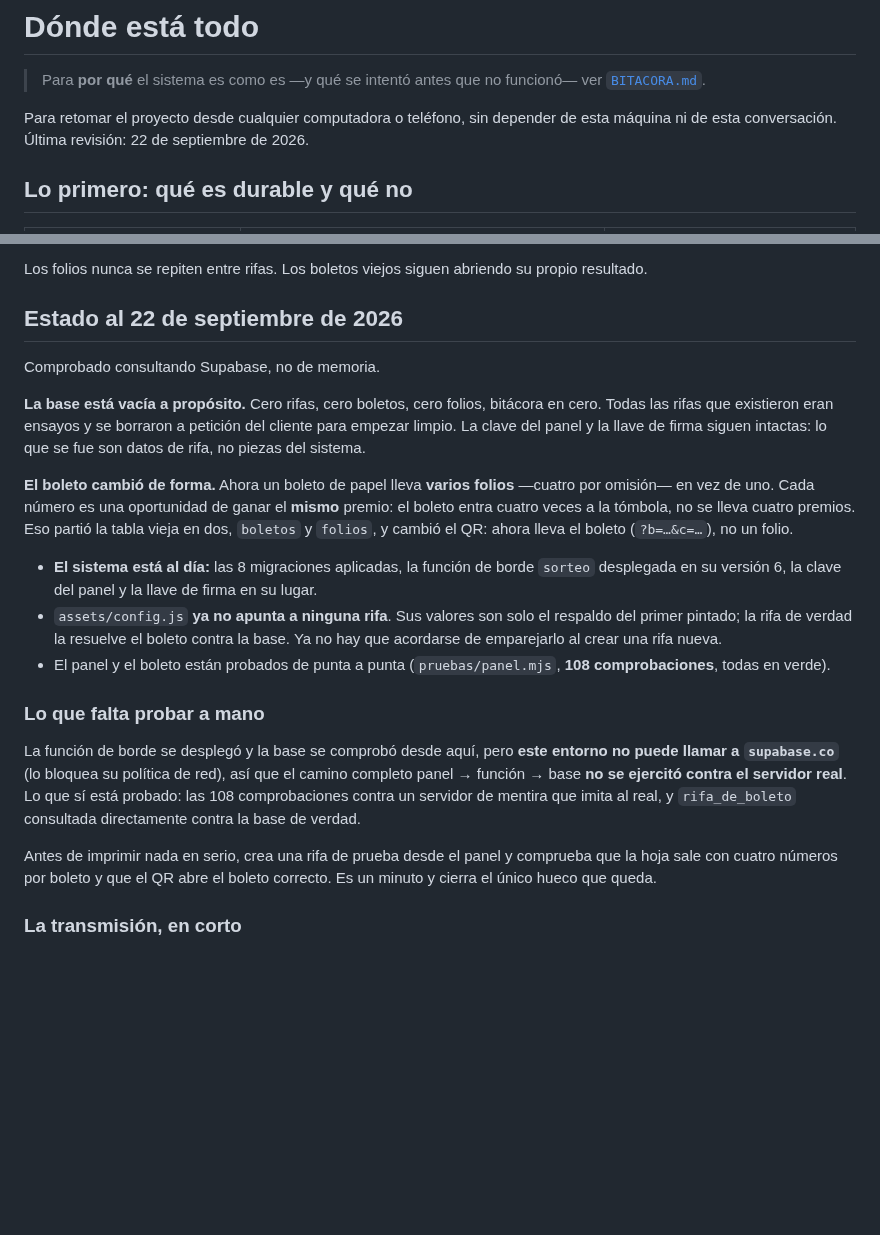
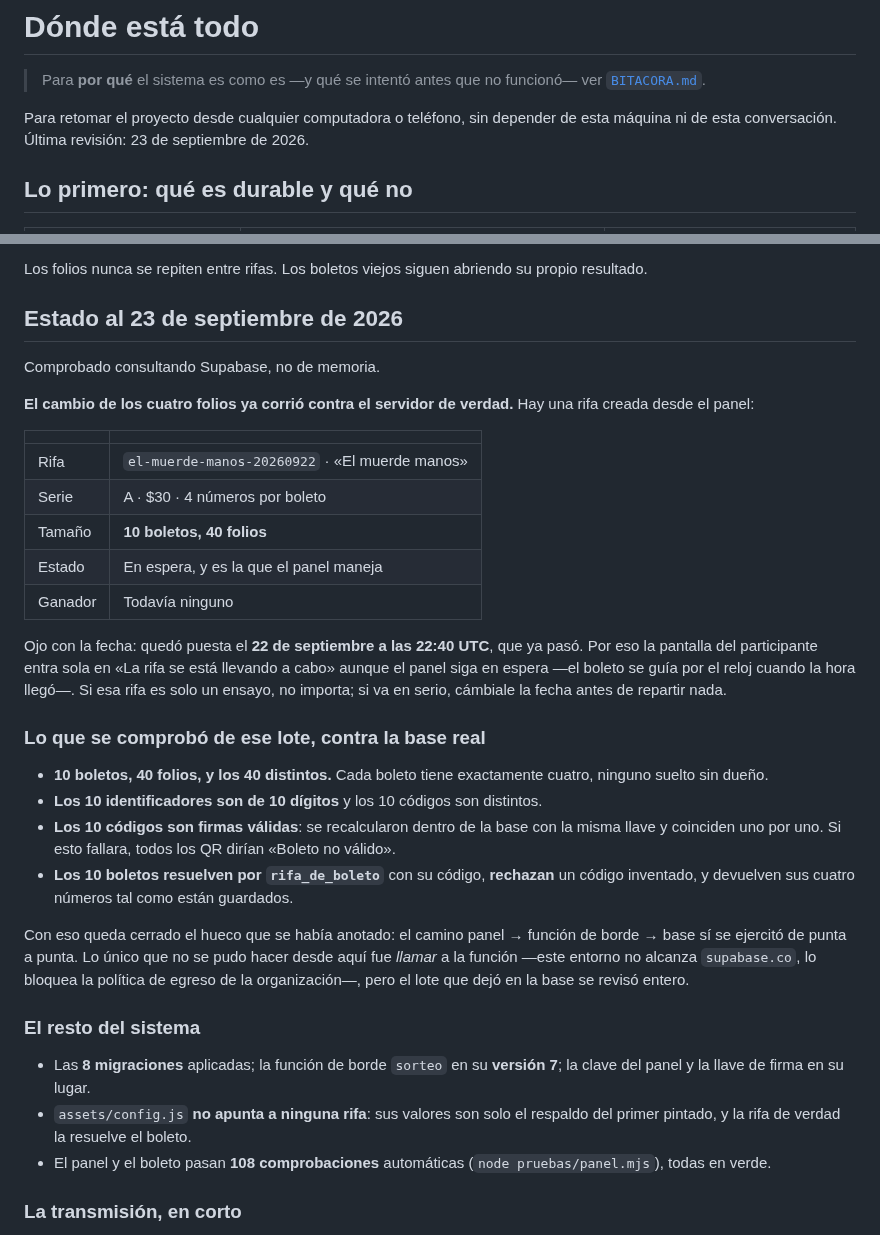
Before and after one commit to killspree2704/rifas, a Markdown page: CONTINUIDAD.md, 2 parts joined by grey strips. Drawn GitHub-style; blank space fills up the shorter version.

Commit message:
Cierra el hueco: el lote de cuatro folios se revisó contra la base real
Quedaba anotado que el camino panel → función de borde → base no se había
ejercitado contra el servidor de verdad, porque este entorno no alcanza
`supabase.co`. El cliente creó una rifa desde el panel y con eso el lote sí
se pudo revisar entero.

«El muerde manos», serie A, $30: 10 boletos y 40 folios. Comprobado
consultando la base, no de memoria:

- Los 40 folios son distintos y cada boleto tiene exactamente cuatro.
  Ninguno quedó suelto sin dueño.
- Los 10 identificadores miden 10 dígitos y los 10 códigos son distintos.
- Los 10 códigos son firmas válidas: se recalcularon dentro de la base con
  la misma llave, sin sacarla, y coinciden uno por uno. Si esto fallara,
  todos los QR dirían «Boleto no válido».
- Los 10 boletos resuelven por `rifa_de_boleto` con su código, rechazan uno
  inventado, y devuelven sus cuatro números tal como están guardados.

Queda una advertencia anotada, no corregida: la fecha del sorteo quedó el 22
de septiembre a las 22:40 UTC, que ya pasó, así que la pantalla del
participante entra sola en «en vivo» aunque el panel siga en espera. Si esa
rifa va en serio hay que cambiarle la fecha; si es ensayo, da igual. Es
decisión del cliente, no mía.

Co-Authored-By: Claude Opus 5 <noreply@anthropic.com>
Claude-Session: https://claude.ai/code/session_01PWQJqtxbHro1fUFw2quQrc

```diff
--- a/CONTINUIDAD.md
+++ b/CONTINUIDAD.md
@@ -4,7 +4,7 @@
 > funcionó— ver [`BITACORA.md`](BITACORA.md).
 
 Para retomar el proyecto desde cualquier computadora o teléfono, sin depender
-de esta máquina ni de esta conversación. Última revisión: 22 de septiembre de
+de esta máquina ni de esta conversación. Última revisión: 23 de septiembre de
 2026.
 
 ## Lo primero: qué es durable y qué no
@@ -204,42 +204,52 @@ Todo desde el panel, sin tocar código ni publicar nada:
 Los folios nunca se repiten entre rifas. Los boletos viejos siguen abriendo su
 propio resultado.
 
-## Estado al 22 de septiembre de 2026
+## Estado al 23 de septiembre de 2026
 
 Comprobado consultando Supabase, no de memoria.
 
-**La base está vacía a propósito.** Cero rifas, cero boletos, cero folios,
-bitácora en cero. Todas las rifas que existieron eran ensayos y se borraron a
-petición del cliente para empezar limpio. La clave del panel y la llave de
-firma siguen intactas: lo que se fue son datos de rifa, no piezas del sistema.
+**El cambio de los cuatro folios ya corrió contra el servidor de verdad.** Hay
+una rifa creada desde el panel:
 
-**El boleto cambió de forma.** Ahora un boleto de papel lleva **varios folios**
-—cuatro por omisión— en vez de uno. Cada número es una oportunidad de ganar el
-**mismo** premio: el boleto entra cuatro veces a la tómbola, no se lleva cuatro
-premios. Eso partió la tabla vieja en dos, `boletos` y `folios`, y cambió el
-QR: ahora lleva el boleto (`?b=…&c=…`), no un folio.
+| | |
+| --- | --- |
+| Rifa | `el-muerde-manos-20260922` · «El muerde manos» |
+| Serie | A · $30 · 4 números por boleto |
+| Tamaño | **10 boletos, 40 folios** |
+| Estado | En espera, y es la que el panel maneja |
+| Ganador | Todavía ninguno |
 
-- **El sistema está al día:** las 8 migraciones aplicadas, la función de borde
-  `sorteo` desplegada en su versión 6, la clave del panel y la llave de firma
-  en su lugar.
-- `assets/config.js` **ya no apunta a ninguna rifa**. Sus valores son solo el
-  respaldo del primer pintado; la rifa de verdad la resuelve el boleto contra
-  la base. Ya no hay que acordarse de emparejarlo al crear una rifa nueva.
-- El panel y el boleto están probados de punta a punta (`pruebas/panel.mjs`,
-  **108 comprobaciones**, todas en verde).
+Ojo con la fecha: quedó puesta el **22 de septiembre a las 22:40 UTC**, que ya
+pasó. Por eso la pantalla del participante entra sola en «La rifa se está
+llevando a cabo» aunque el panel siga en espera —el boleto se guía por el
+reloj cuando la hora llegó—. Si esa rifa es solo un ensayo, no importa; si va
+en serio, cámbiale la fecha antes de repartir nada.
 
-### Lo que falta probar a mano
+### Lo que se comprobó de ese lote, contra la base real
 
-La función de borde se desplegó y la base se comprobó desde aquí, pero **este
-entorno no puede llamar a `supabase.co`** (lo bloquea su política de red), así
-que el camino completo panel → función → base **no se ejercitó contra el
-servidor real**. Lo que sí está probado: las 108 comprobaciones contra un
-servidor de mentira que imita al real, y `rifa_de_boleto` consultada
-directamente contra la base de verdad.
+- **10 boletos, 40 folios, y los 40 distintos.** Cada boleto tiene exactamente
+  cuatro, ninguno suelto sin dueño.
+- **Los 10 identificadores son de 10 dígitos** y los 10 códigos son distintos.
+- **Los 10 códigos son firmas válidas**: se recalcularon dentro de la base con
+  la misma llave y coinciden uno por uno. Si esto fallara, todos los QR dirían
+  «Boleto no válido».
+- **Los 10 boletos resuelven por `rifa_de_boleto`** con su código, **rechazan**
+  un código inventado, y devuelven sus cuatro números tal como están guardados.
 
-Antes de imprimir nada en serio, crea una rifa de prueba desde el panel y
-comprueba que la hoja sale con cuatro números por boleto y que el QR abre el
-boleto correcto. Es un minuto y cierra el único hueco que queda.
+Con eso queda cerrado el hueco que se había anotado: el camino panel → función
+de borde → base sí se ejercitó de punta a punta. Lo único que no se pudo hacer
+desde aquí fue *llamar* a la función —este entorno no alcanza `supabase.co`,
+lo bloquea la política de egreso de la organización—, pero el lote que dejó en
+la base se revisó entero.
+
+### El resto del sistema
+
+- Las **8 migraciones** aplicadas; la función de borde `sorteo` en su
+  **versión 7**; la clave del panel y la llave de firma en su lugar.
+- `assets/config.js` **no apunta a ninguna rifa**: sus valores son solo el
+  respaldo del primer pintado, y la rifa de verdad la resuelve el boleto.
+- El panel y el boleto pasan **108 comprobaciones** automáticas
+  (`node pruebas/panel.mjs`), todas en verde.
 
 ### La transmisión, en corto
 
```
